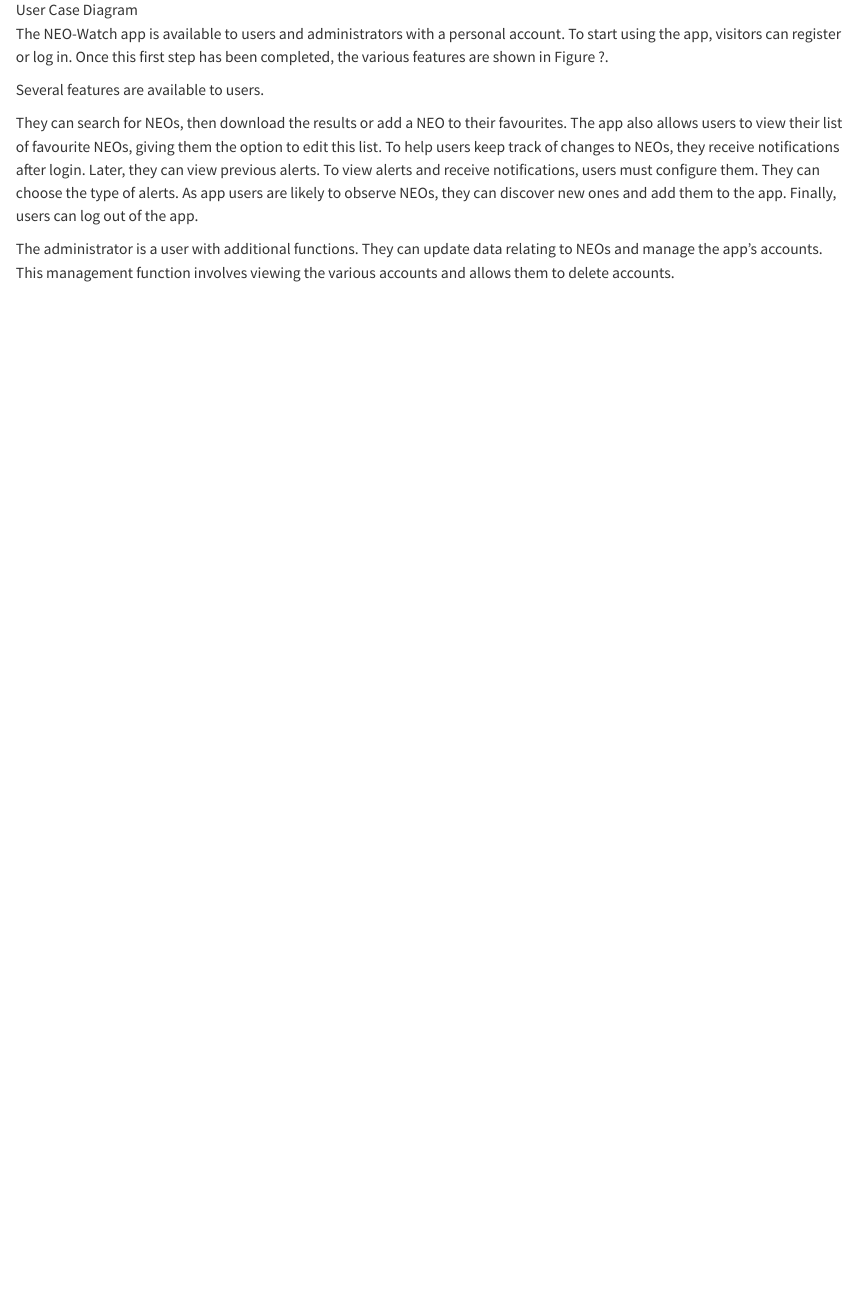
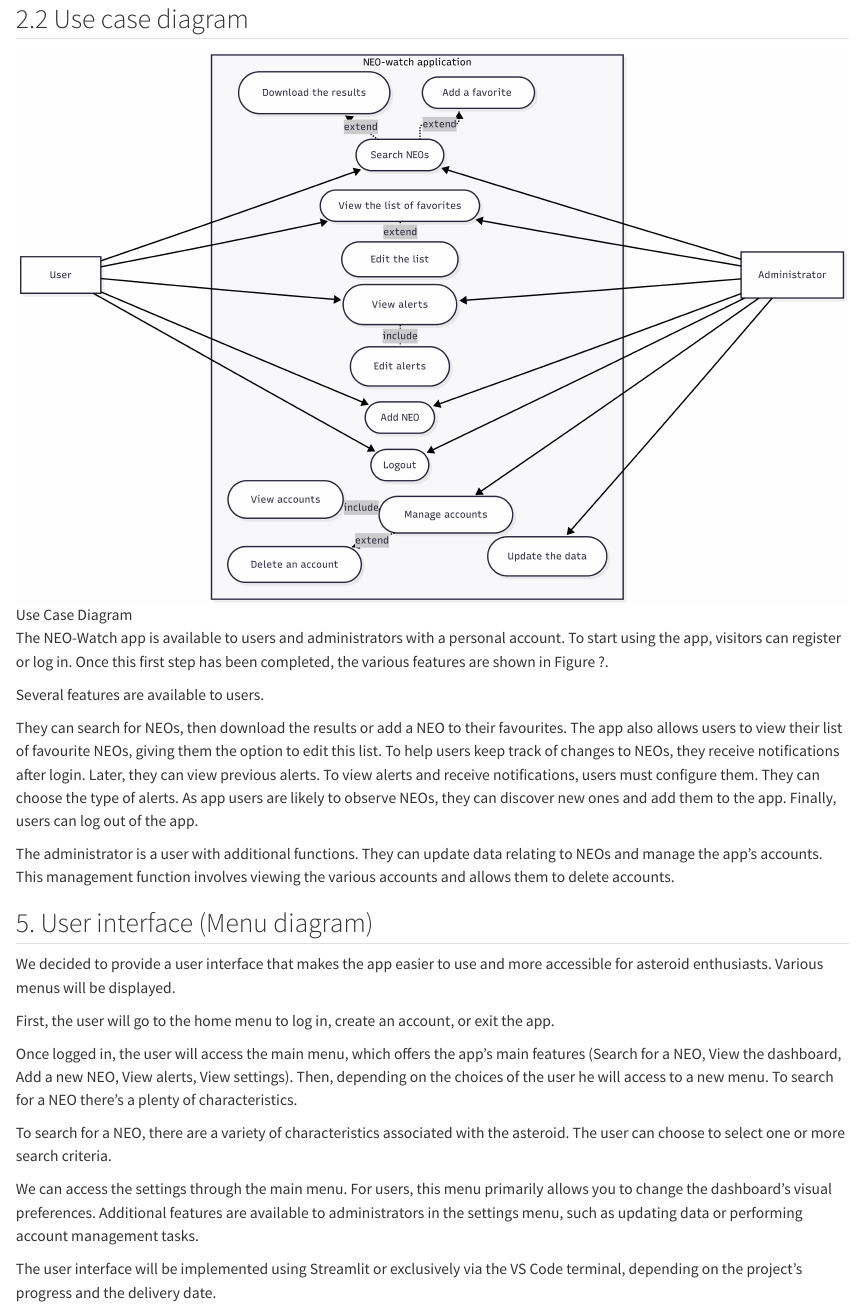
Before and after one commit to Yazaaaaaa/ensai-it-project-2a-team2, a Quarto document (doc/rapport.qmd): the page in a window 1100 px wide, from 610 px down before the commit and from 20 px down after it. Rendered offline with R 4.5, knitr and Pandoc in place of Quarto, with nearby package versions.

Commit message:
Partie 2.2 et 5  du rapport intermédiaire

```diff
--- a/doc/rapport.qmd
+++ b/doc/rapport.qmd
@@ -1,4 +1,6 @@
-![User Case Diagram](use_case_diagram.png)
+## 2.2 Use case diagram
+
+![Use Case Diagram](use_case_diagram.png)
 
 The NEO-Watch app is available to users and administrators with a personal account. To start using the app, visitors can register or log in. Once this first step has been completed, the various features are shown in Figure ?.
 
@@ -8,3 +10,17 @@ They can search for NEOs, then download the results or add a NEO to their favour
 As app users are likely to observe NEOs, they can discover new ones and add them to the app. Finally, users can log out of the app.
 
 The administrator is a user with additional functions. They can update data relating to NEOs and manage the app’s accounts. This management function involves viewing the various accounts and allows them to delete accounts.
+
+## 5. User interface (Menu diagram)
+
+We decided to provide a user interface that makes the app easier to use and more accessible for asteroid enthusiasts. Various menus will be displayed.
+
+First, the user will go to the home menu to log in, create an account, or exit the app.
+
+Once logged in, the user will access the main menu, which offers the app’s main features (Search for a NEO, View the dashboard, Add a new NEO, View alerts, View settings). Then, depending on the choices of the user he will access to a new menu. To search for a NEO there's a plenty of characteristics.
+
+To search for a NEO, there are a variety of characteristics associated with the asteroid. The user can choose to select one or more search criteria.
+
+We can access the settings through the main menu. For users, this menu primarily allows you to change the dashboard's visual preferences. Additional features are available to administrators in the settings menu, such as updating data or performing account management tasks.
+
+The user interface will be implemented using Streamlit or exclusively via the VS Code terminal, depending on the project's progress and the delivery date.
```
